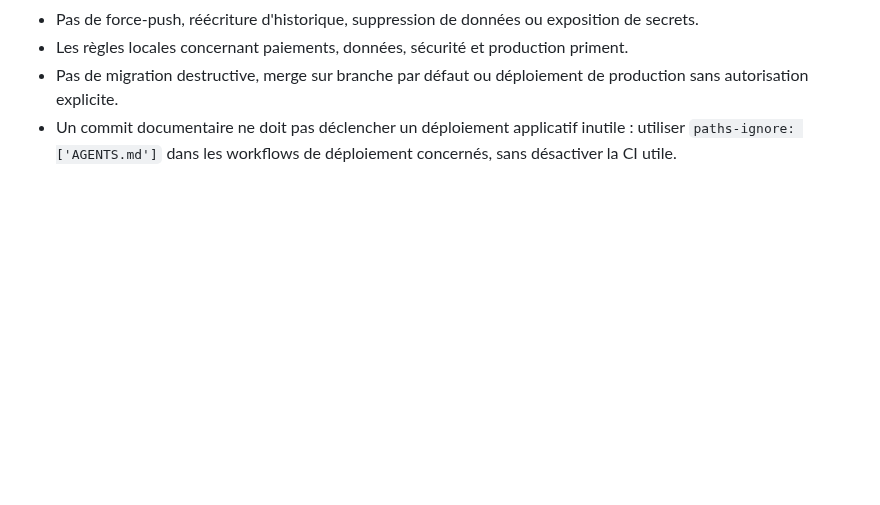
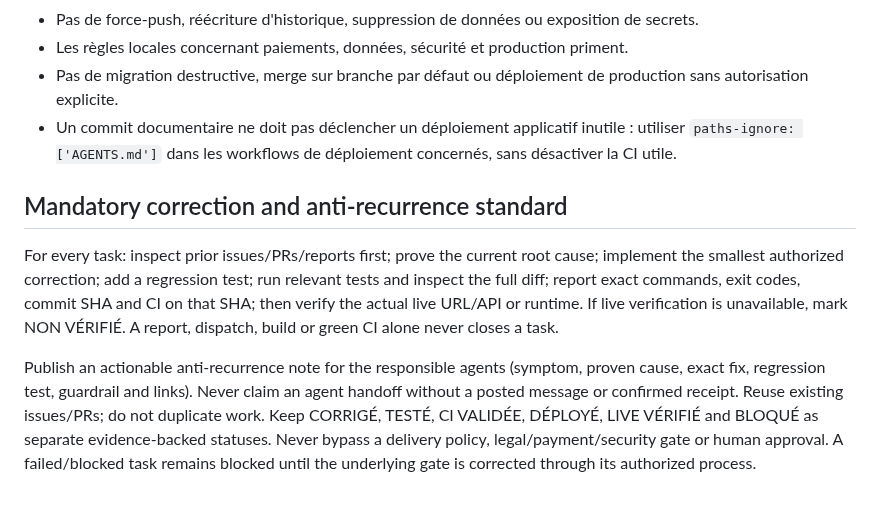
Before and after one commit to aveca/bot-wow, a Markdown page: AGENTS.md, the part around the change. Rendered like a GitHub page; blank space fills up the shorter version.

Commit message:
docs(agents): enforce correction verification and anti-regression handoff

```diff
--- a/AGENTS.md
+++ b/AGENTS.md
@@ -69,3 +69,10 @@ BLOCAGE: oui/non — <raison>
 - Les règles locales concernant paiements, données, sécurité et production priment.
 - Pas de migration destructive, merge sur branche par défaut ou déploiement de production sans autorisation explicite.
 - Un commit documentaire ne doit pas déclencher un déploiement applicatif inutile : utiliser `paths-ignore: ['AGENTS.md']` dans les workflows de déploiement concernés, sans désactiver la CI utile.
+
+
+## Mandatory correction and anti-recurrence standard
+
+For every task: inspect prior issues/PRs/reports first; prove the current root cause; implement the smallest authorized correction; add a regression test; run relevant tests and inspect the full diff; report exact commands, exit codes, commit SHA and CI on that SHA; then verify the actual live URL/API or runtime. If live verification is unavailable, mark NON VÉRIFIÉ. A report, dispatch, build or green CI alone never closes a task.
+
+Publish an actionable anti-recurrence note for the responsible agents (symptom, proven cause, exact fix, regression test, guardrail and links). Never claim an agent handoff without a posted message or confirmed receipt. Reuse existing issues/PRs; do not duplicate work. Keep CORRIGÉ, TESTÉ, CI VALIDÉE, DÉPLOYÉ, LIVE VÉRIFIÉ and BLOQUÉ as separate evidence-backed statuses. Never bypass a delivery policy, legal/payment/security gate or human approval. A failed/blocked task remains blocked until the underlying gate is corrected through its authorized process.
```
